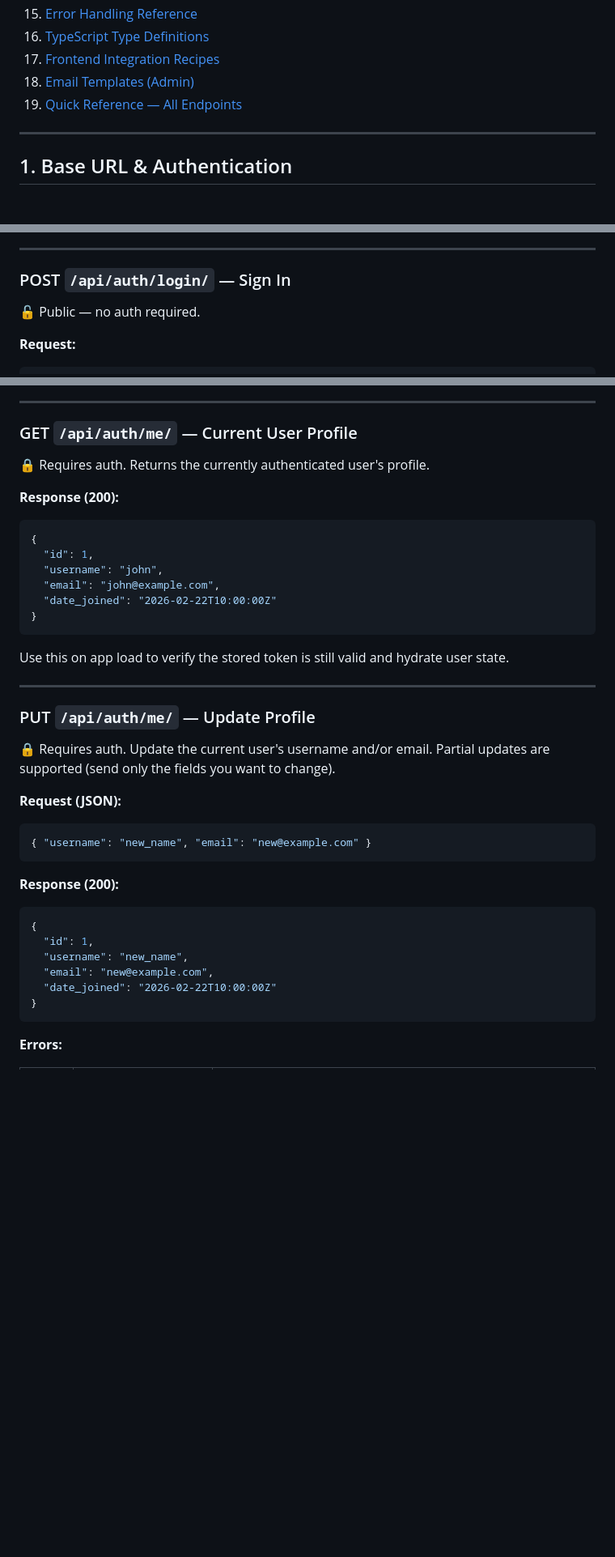
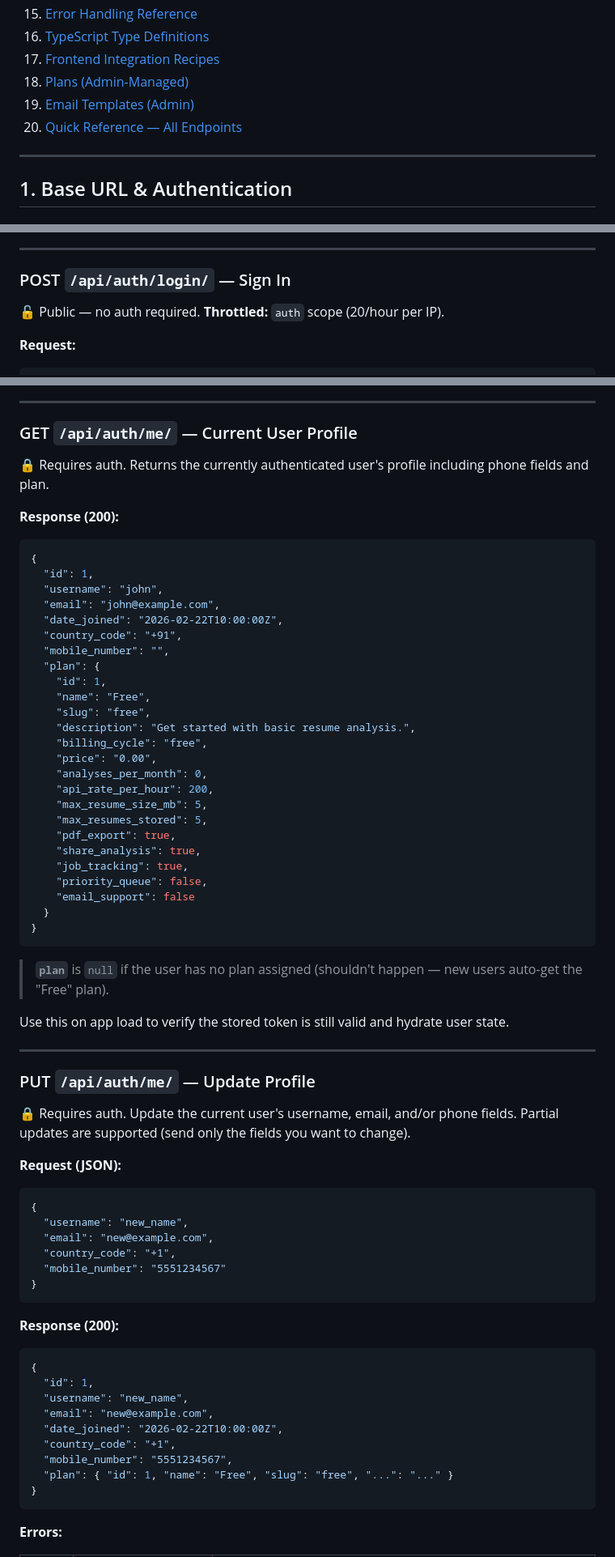
Before and after one commit to dattamks/resume_ai_with_luffy, a Markdown page: FRONTEND_API_GUIDE.md, 3 parts joined by grey strips. Shown at 81% size. Rendered like a GitHub page; blank space fills up the shorter version.

````diff
--- a/FRONTEND_API_GUIDE.md
+++ b/FRONTEND_API_GUIDE.md
@@ -24,8 +24,9 @@
 15. [Error Handling Reference](#15-error-handling-reference)
 16. [TypeScript Type Definitions](#16-typescript-type-definitions)
 17. [Frontend Integration Recipes](#17-frontend-integration-recipes)
-18. [Email Templates (Admin)](#18-email-templates-admin)
-19. [Quick Reference — All Endpoints](#19-quick-reference--all-endpoints)
+18. [Plans (Admin-Managed)](#18-plans-admin-managed)
+19. [Email Templates (Admin)](#19-email-templates-admin)
+20. [Quick Reference — All Endpoints](#20-quick-reference--all-endpoints)
 
 ---
 
@@ -229,7 +247,7 @@ Creates a new user account and returns tokens immediately (auto-login).
 
 ### POST `/api/auth/login/` — Sign In
 
-🔓 Public — no auth required.
+🔓 Public — no auth required. **Throttled:** `auth` scope (20/hour per IP).
 
 **Request:**
 ```json
@@ -283,7 +302,7 @@ Creates a new user account and returns tokens immediately (auto-login).
 
 ### GET `/api/auth/me/` — Current User Profile
 
-🔒 Requires auth. Returns the currently authenticated user's profile.
+🔒 Requires auth. Returns the currently authenticated user's profile including phone fields and plan.
 
 **Response (200):**
 ```json
@@ -291,9 +310,30 @@ Creates a new user account and returns tokens immediately (auto-login).
   "id": 1,
   "username": "john",
   "email": "john@example.com",
-  "date_joined": "2026-02-22T10:00:00Z"
-}
-```
+  "date_joined": "2026-02-22T10:00:00Z",
+  "country_code": "+91",
+  "mobile_number": "",
+  "plan": {
+    "id": 1,
+    "name": "Free",
+    "slug": "free",
+    "description": "Get started with basic resume analysis.",
+    "billing_cycle": "free",
+    "price": "0.00",
+    "analyses_per_month": 0,
+    "api_rate_per_hour": 200,
+    "max_resume_size_mb": 5,
+    "max_resumes_stored": 5,
+    "pdf_export": true,
+    "share_analysis": true,
+    "job_tracking": true,
+    "priority_queue": false,
+    "email_support": false
+  }
+}
+```
+
+> **`plan`** is `null` if the user has no plan assigned (shouldn't happen — new users auto-get the "Free" plan).
 
 Use this on app load to verify the stored token is still valid and hydrate user state.
 
@@ -301,11 +341,16 @@ Use this on app load to verify the stored token is still valid and hydrate user
 
 ### PUT `/api/auth/me/` — Update Profile
 
-🔒 Requires auth. Update the current user's username and/or email. Partial updates are supported (send only the fields you want to change).
+🔒 Requires auth. Update the current user's username, email, and/or phone fields. Partial updates are supported (send only the fields you want to change).
 
 **Request (JSON):**
 ```json
-{ "username": "new_name", "email": "new@example.com" }
+{
+  "username": "new_name",
+  "email": "new@example.com",
+  "country_code": "+1",
+  "mobile_number": "5551234567"
+}
 ```
 
 **Response (200):**
@@ -314,7 +359,10 @@ Use this on app load to verify the stored token is still valid and hydrate user
   "id": 1,
   "username": "new_name",
   "email": "new@example.com",
-  "date_joined": "2026-02-22T10:00:00Z"
+  "date_joined": "2026-02-22T10:00:00Z",
+  "country_code": "+1",
+  "mobile_number": "5551234567",
+  "plan": { "id": 1, "name": "Free", "slug": "free", "...": "..." }
 }
 ```
 
````
Also changed, not shown: other parts of FRONTEND_API_GUIDE.md (+148 -65 lines).
